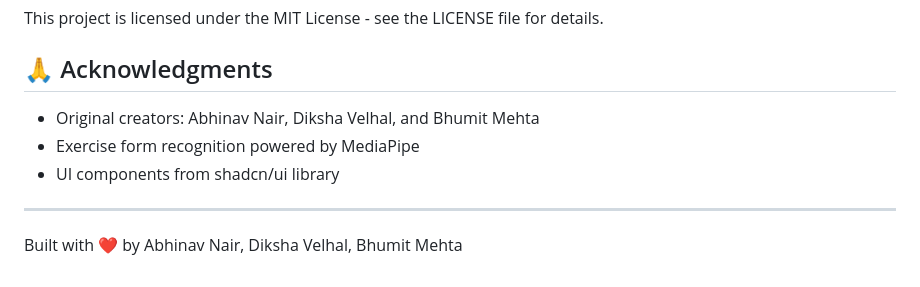
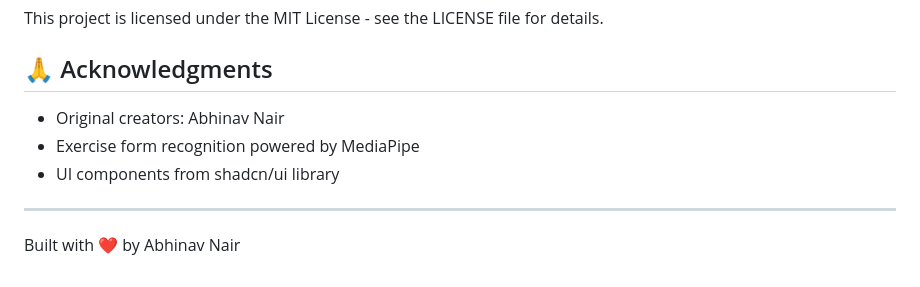
Before and after one commit to Nair-Abhinav/Ai_Fitness_trainer, a Markdown page: readme.md, the part around the change. GitHub-like rendering.

```diff
--- a/readme.md
+++ b/readme.md
@@ -199,10 +199,10 @@ This project is licensed under the MIT License - see the LICENSE file for detail
 
 ## 🙏 Acknowledgments
 
-- Original creators: Abhinav Nair, Diksha Velhal, and Bhumit Mehta
+- Original creators: Abhinav Nair
 - Exercise form recognition powered by MediaPipe
 - UI components from shadcn/ui library
 
 ---
 
-Built with ❤️ by Abhinav Nair, Diksha Velhal, Bhumit Mehta
+Built with ❤️ by Abhinav Nair
```
